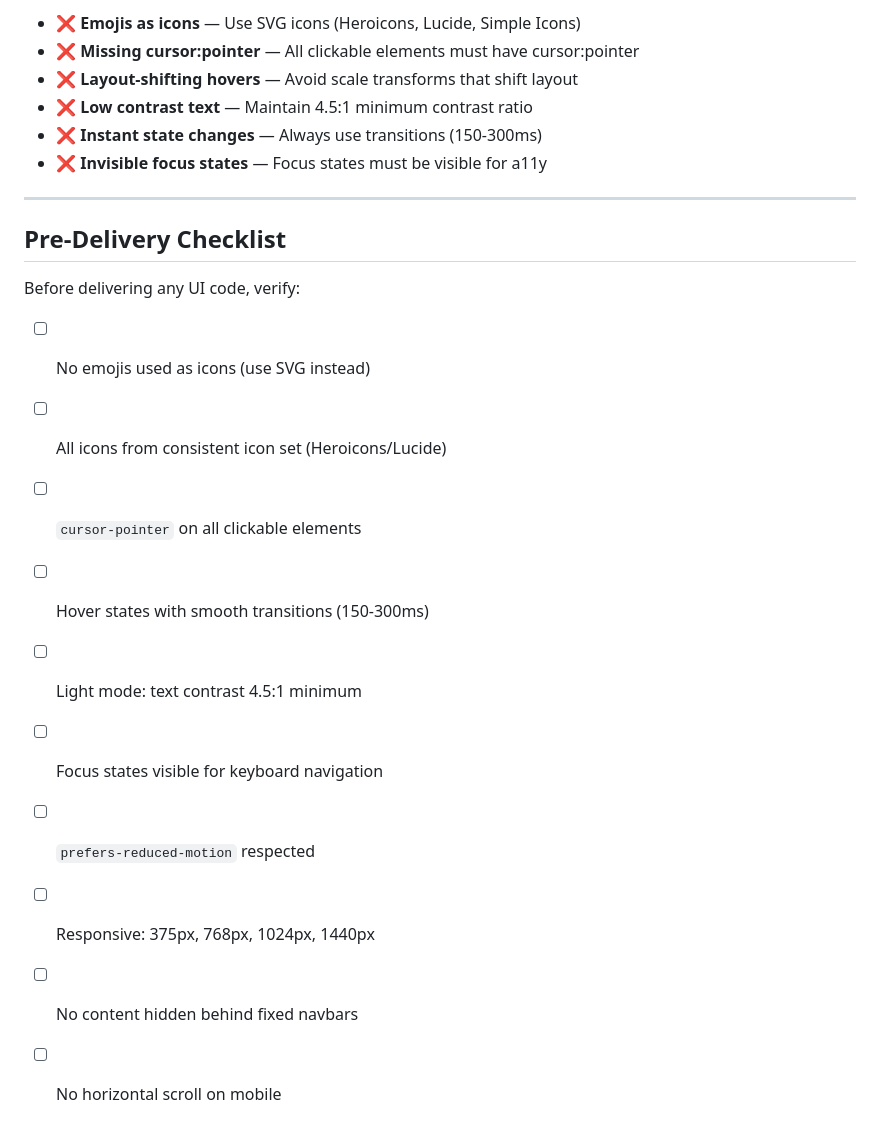
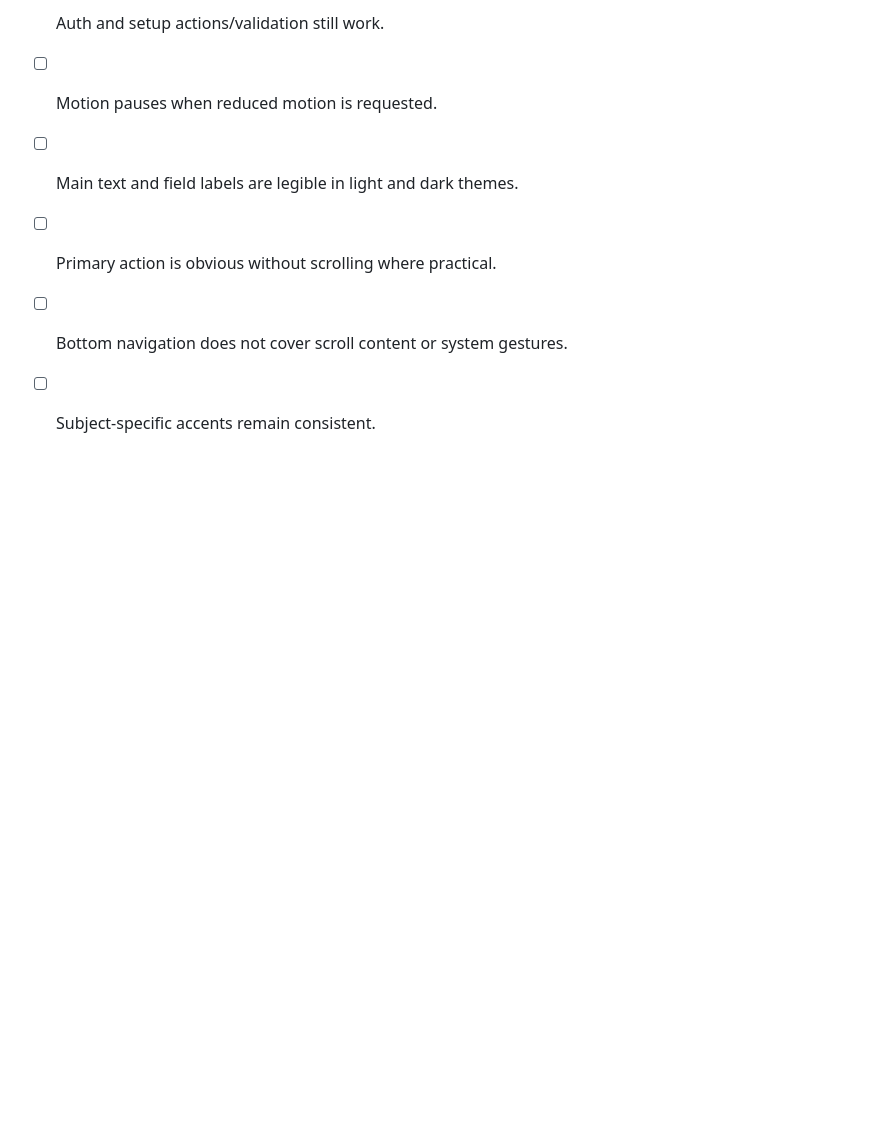
Before and after one commit to AnkarIIT/Mitosis, a Markdown page: design-system/neet-mitos/MASTER.md, the part around one of its changes. GitHub-like rendering; blank space fills up the shorter version.

```diff
--- a/design-system/neet-mitos/MASTER.md
+++ b/design-system/neet-mitos/MASTER.md
@@ -204,23 +71,6 @@ const tl = gsap.timeline(); tl.to('.transition-overlay', { yPercent: 0, duration
-- ❌ **Emojis as icons** — Use SVG icons (Heroicons, Lucide, Simple Icons)
-- ❌ **Missing cursor:pointer** — All clickable elements must have cursor:pointer
-- ❌ **Layout-shifting hovers** — Avoid scale transforms that shift layout
-- ❌ **Low contrast text** — Maintain 4.5:1 minimum contrast ratio
-- ❌ **Instant state changes** — Always use transitions (150-300ms)
-- ❌ **Invisible focus states** — Focus states must be visible for a11y
-
----
-
-## Pre-Delivery Checklist
-
-Before delivering any UI code, verify:
-
-- [ ] No emojis used as icons (use SVG instead)
-- [ ] All icons from consistent icon set (Heroicons/Lucide)
-- [ ] `cursor-pointer` on all clickable elements
-- [ ] Hover states with smooth transitions (150-300ms)
-- [ ] Light mode: text contrast 4.5:1 minimum
-- [ ] Focus states visible for keyboard navigation
-- [ ] `prefers-reduced-motion` respected
-- [ ] Responsive: 375px, 768px, 1024px, 1440px
-- [ ] No content hidden behind fixed navbars
-- [ ] No horizontal scroll on mobile
+- [ ] Auth and setup actions/validation still work.
+- [ ] Motion pauses when reduced motion is requested.
+- [ ] Main text and field labels are legible in light and dark themes.
+- [ ] Primary action is obvious without scrolling where practical.
+- [ ] Bottom navigation does not cover scroll content or system gestures.
+- [ ] Subject-specific accents remain consistent.
```
Also changed, not shown: other parts of design-system/neet-mitos/MASTER.md (+47 -180 lines).
